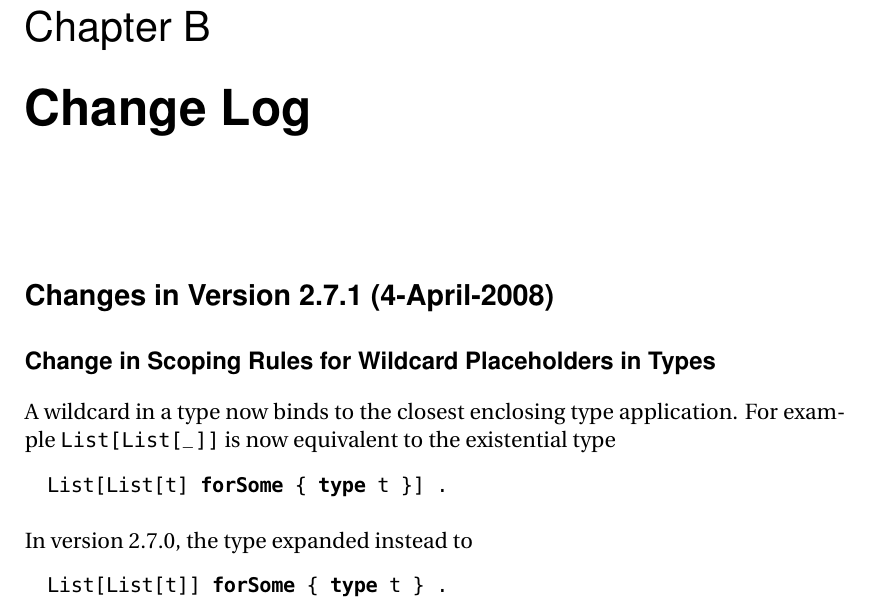
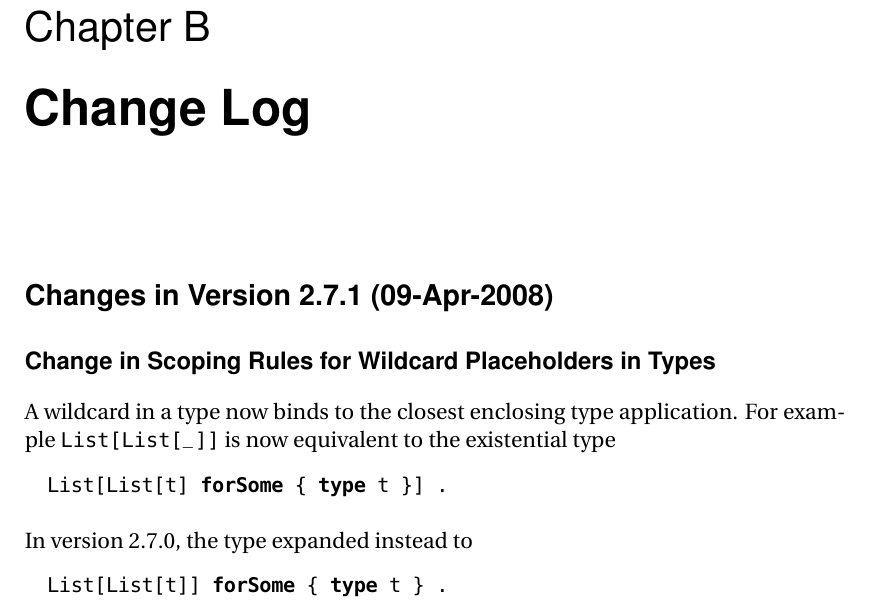
Before and after one commit to scala/scala-dist, a LaTeX thesis (src/reference/ScalaReference.tex, which reads src/reference/ChangeLog.tex): part of page 165 of 180, cut so that both start at the same text. Compiled offline with pdfLaTeX; a missing font is replaced by an installed copy or a similar font.

Commit message:
minor change
git-svn-id: http://lampsvn.epfl.ch/svn-repos/scala/scala-documentation/trunk@14663 5e8d7ff9-d8ef-0310-90f0-a4852d11357a

```diff
--- a/src/reference/ChangeLog.tex
+++ b/src/reference/ChangeLog.tex
@@ -3,7 +3,7 @@
 \chapter{Change Log}
 
 %% we use date of RC1 as release date
-\section*{Changes in Version 2.7.1 (4-April-2008)}
+\section*{Changes in Version 2.7.1 (09-Apr-2008)}
 
 \subsection*{Change in Scoping Rules for Wildcard Placeholders in Types}
 
```
